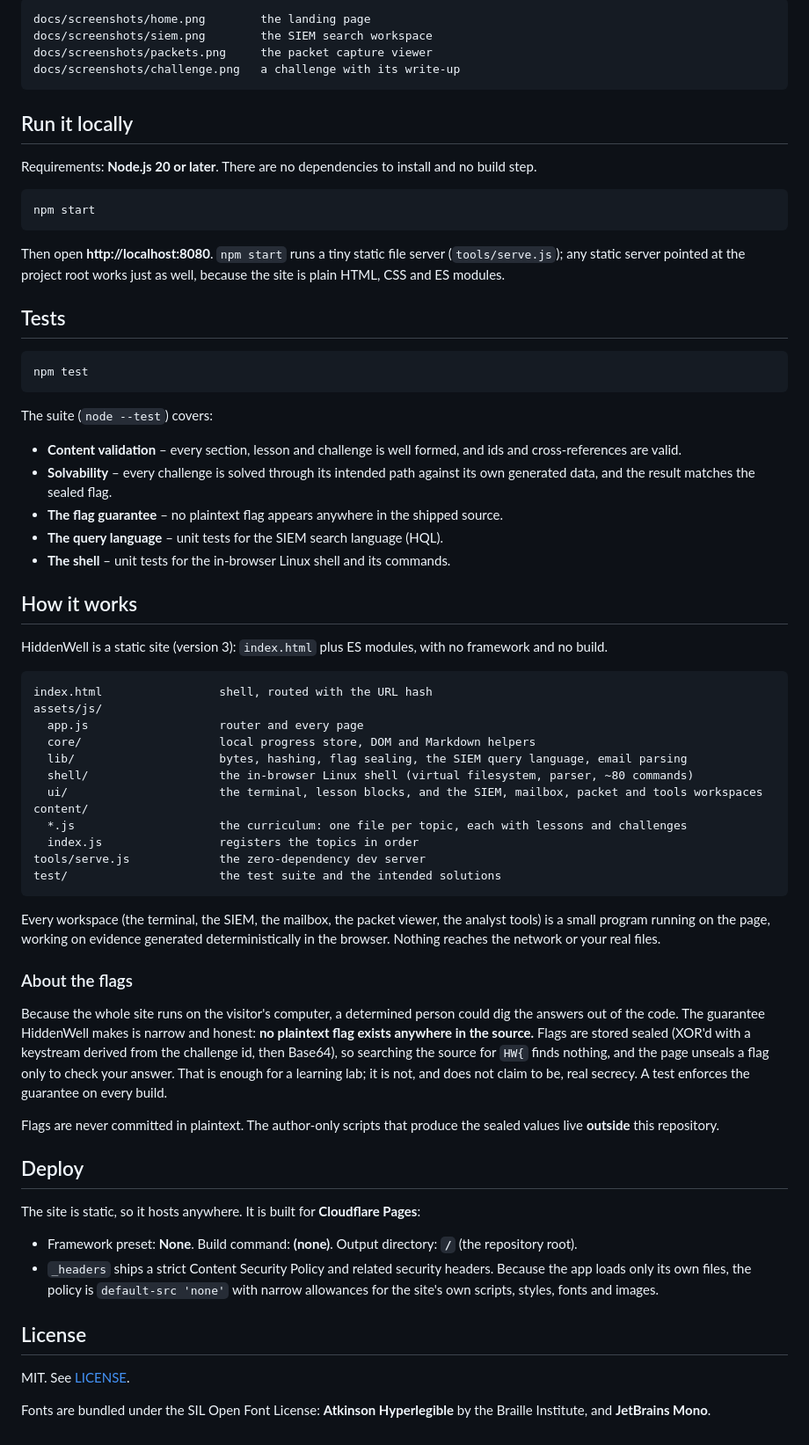
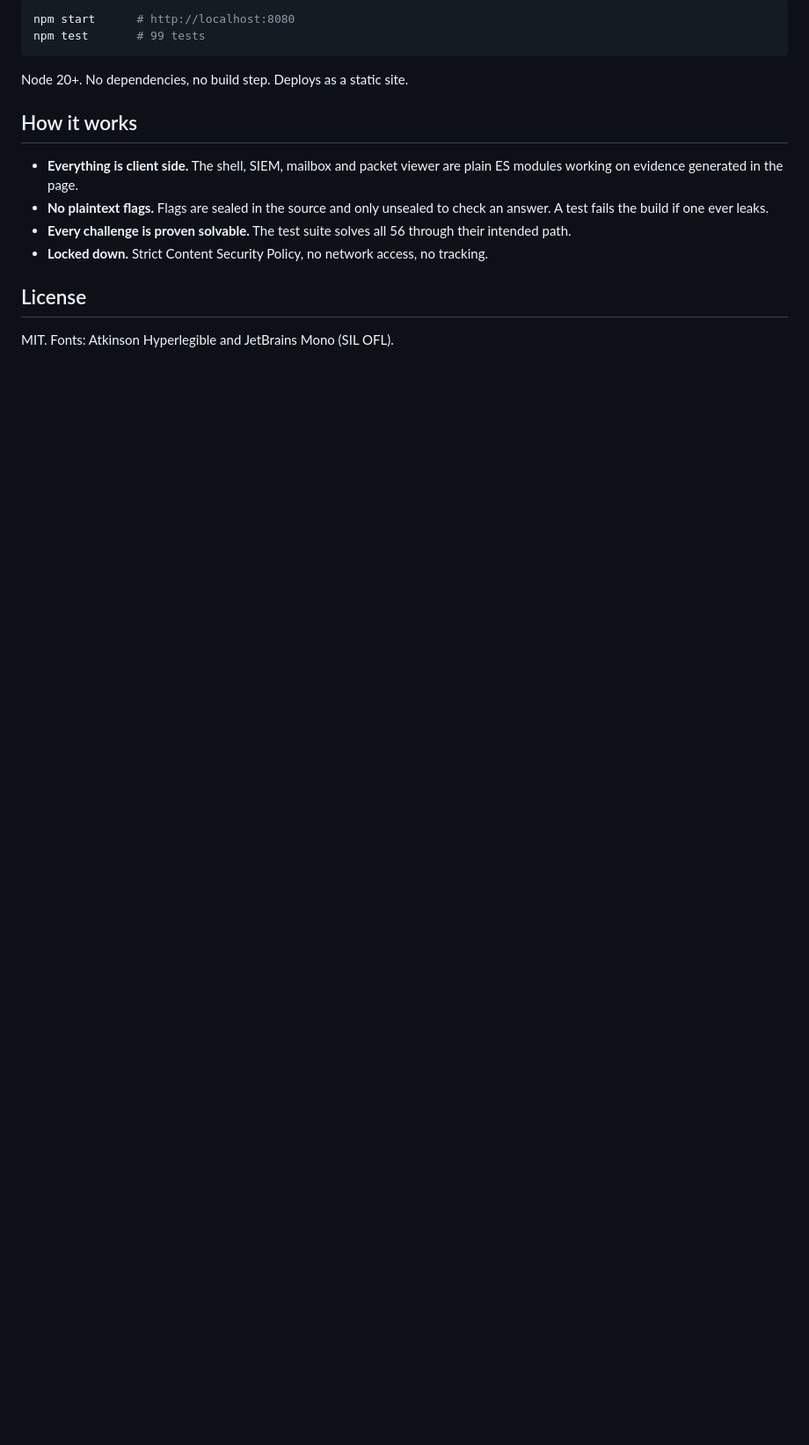
Before and after one commit to Slimyzz/SOCFlag, a Markdown page: README.md, the part around one of its changes. Shown at 88% size. Drawn GitHub-style; blank space fills up the shorter version.

````diff
--- a/README.md
+++ b/README.md
@@ -29,71 +52,18 @@ _Add screenshots to `docs/screenshots/` and reference them here, for example:_
 
-```
-docs/screenshots/home.png        the landing page
-docs/screenshots/siem.png        the SIEM search workspace
-docs/screenshots/packets.png     the packet capture viewer
-docs/screenshots/challenge.png   a challenge with its write-up
+```bash
+npm start      # http://localhost:8080
+npm test       # 99 tests
 ```
 
-## Run it locally
-
-Requirements: **Node.js 20 or later**. There are no dependencies to install and no build step.
-
-```bash
-npm start
-```
-
-Then open **http://localhost:8080**. `npm start` runs a tiny static file server (`tools/serve.js`); any static server pointed at the project root works just as well, because the site is plain HTML, CSS and ES modules.
-
-## Tests
-
-```bash
-npm test
-```
-
-The suite (`node --test`) covers:
-
-- **Content validation** – every section, lesson and challenge is well formed, and ids and cross-references are valid.
-- **Solvability** – every challenge is solved through its intended path against its own generated data, and the result matches the sealed flag.
-- **The flag guarantee** – no plaintext flag appears anywhere in the shipped source.
-- **The query language** – unit tests for the SIEM search language (HQL).
-- **The shell** – unit tests for the in-browser Linux shell and its commands.
+Node 20+. No dependencies, no build step. Deploys as a static site.
 
 ## How it works
 
-HiddenWell is a static site (version 3): `index.html` plus ES modules, with no framework and no build.
-
-```text
-index.html                 shell, routed with the URL hash
-assets/js/
-  app.js                   router and every page
-  core/                    local progress store, DOM and Markdown helpers
-  lib/                     bytes, hashing, flag sealing, the SIEM query language, email parsing
-  shell/                   the in-browser Linux shell (virtual filesystem, parser, ~80 commands)
-  ui/                      the terminal, lesson blocks, and the SIEM, mailbox, packet and tools workspaces
-content/
-  *.js                     the curriculum: one file per topic, each with lessons and challenges
-  index.js                 registers the topics in order
-tools/serve.js             the zero-dependency dev server
-test/                      the test suite and the intended solutions
-```
-
-Every workspace (the terminal, the SIEM, the mailbox, the packet viewer, the analyst tools) is a small program running on the page, working on evidence generated deterministically in the browser. Nothing reaches the network or your real files.
-
-### About the flags
-
-Because the whole site runs on the visitor's computer, a determined person could dig the answers out of the code. The guarantee HiddenWell makes is narrow and honest: **no plaintext flag exists anywhere in the source.** Flags are stored sealed (XOR'd with a keystream derived from the challenge id, then Base64), so searching the source for `HW{` finds nothing, and the page unseals a flag only to check your answer. That is enough for a learning lab; it is not, and does not claim to be, real secrecy. A test enforces the guarantee on every build.
-
-Flags are never committed in plaintext. The author-only scripts that produce the sealed values live **outside** this repository.
-
-## Deploy
-
-The site is static, so it hosts anywhere. It is built for **Cloudflare Pages**:
-
-- Framework preset: **None**. Build command: **(none)**. Output directory: **`/`** (the repository root).
-- `_headers` ships a strict Content Security Policy and related security headers. Because the app loads only its own files, the policy is `default-src 'none'` with narrow allowances for the site's own scripts, styles, fonts and images.
+- **Everything is client side.** The shell, SIEM, mailbox and packet viewer are plain ES modules working on evidence generated in the page.
+- **No plaintext flags.** Flags are sealed in the source and only unsealed to check an answer. A test fails the build if one ever leaks.
+- **Every challenge is proven solvable.** The test suite solves all 56 through their intended path.
+- **Locked down.** Strict Content Security Policy, no network access, no tracking.
 
 ## License
 
-MIT. See [LICENSE](LICENSE).
-
-Fonts are bundled under the SIL Open Font License: **Atkinson Hyperlegible** by the Braille Institute, and **JetBrains Mono**.
+MIT. Fonts: Atkinson Hyperlegible and JetBrains Mono (SIL OFL).
````
Also changed, not shown: other parts of README.md (+41 -18 lines), docs/screenshots/capstone.png (added), docs/screenshots/challenges.png (added), docs/screenshots/home.png (added), docs/screenshots/packets.png (added), docs/screenshots/siem.png (added), 2 other files.
